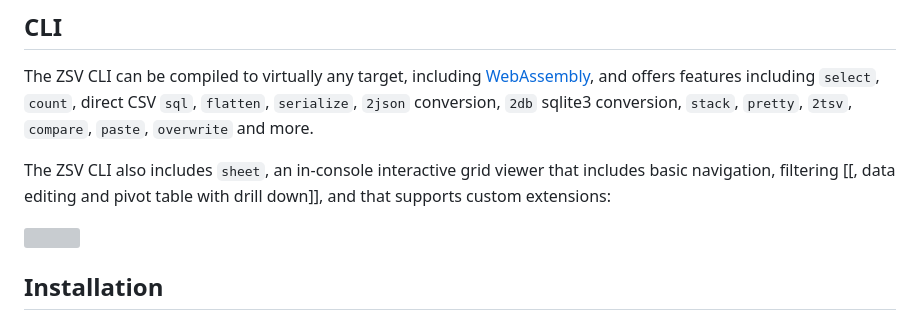
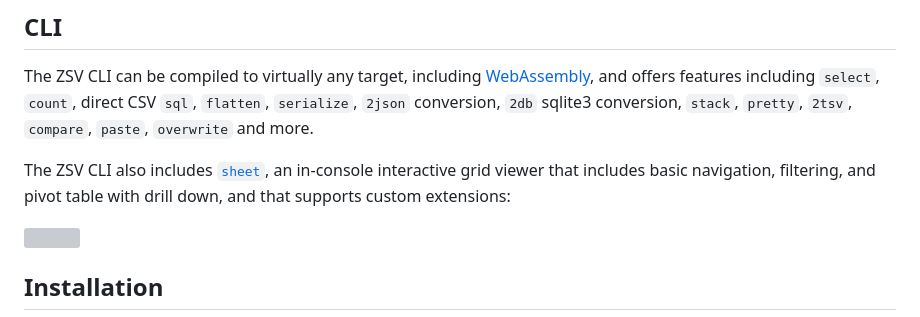
Before and after one commit to liquidaty/zsv, a Markdown page: README.md, the part around one of its changes. Drawn GitHub-style; grey boxes are pictures that could not be loaded.

Commit message:
20251028 sheet documentation (#466)
* update README.md and sheet.md

```diff
--- a/README.md
+++ b/README.md
@@ -29,8 +29,8 @@ The ZSV CLI can be compiled to virtually any target, including
 direct CSV `sql`, `flatten`, `serialize`, `2json` conversion, `2db` sqlite3
 conversion, `stack`, `pretty`, `2tsv`, `compare`, `paste`, `overwrite` and more.
 
-The ZSV CLI also includes `sheet`, an in-console interactive grid viewer that includes
-basic navigation, filtering [[, data editing and pivot table with drill down]],
+The ZSV CLI also includes [`sheet`](docs/sheet.md), an in-console interactive
+grid viewer that includes basic navigation, filtering, and pivot table with drill down,
 and that supports custom extensions:
 
 <img src="https://github.com/user-attachments/assets/c2ae32a3-48c4-499d-8ef7-7748687bd24f" width="50%">
```
Also changed, not shown: other parts of README.md (+2 -2 lines), docs/compare.md (+5 -0 lines), docs/sheet.md (added, +196 -0 lines).
